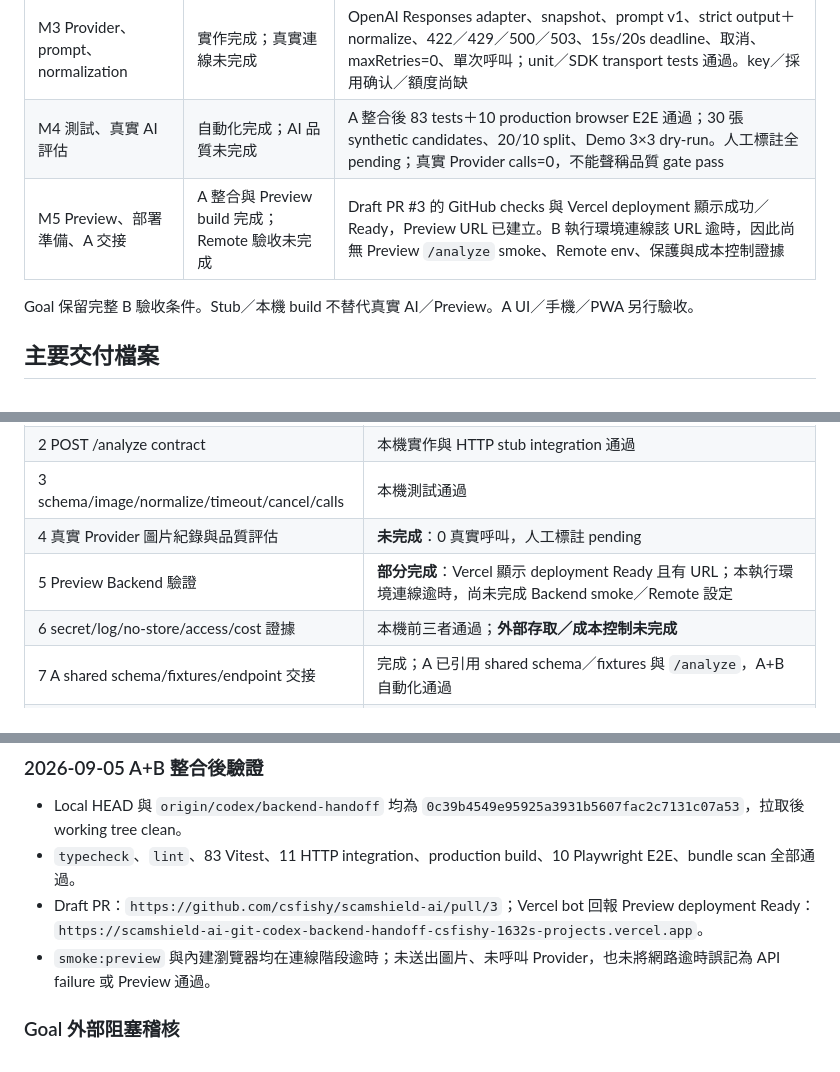
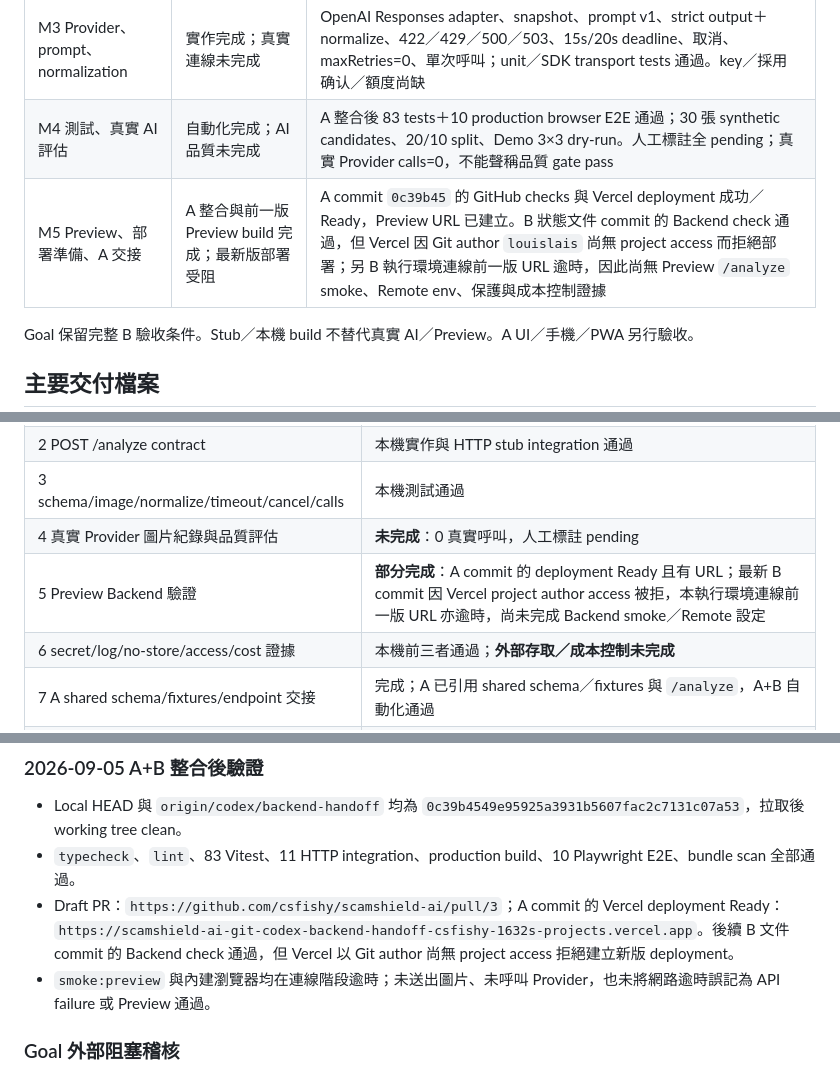
Before and after one commit to csfishy/scamshield-ai, a Markdown page: docs/backend-progress.md, 3 parts joined by grey strips. GitHub-like rendering.

Commit message:
docs: record latest Vercel access blocker

```diff
--- a/docs/backend-progress.md
+++ b/docs/backend-progress.md
@@ -10,7 +10,7 @@
 | M2 圖片、API、stub HTTP integration | 完成 | Node POST /analyze；固定 buffer 有界 multipart、欄位／BCP47、MIME／signature／副檔名、完整 sharp decode、EXIF／metadata、pixels／APNG／MPO／再編碼檢查；真正 Next HTTP＋SDK loopback stub 11 項通過 |
 | M3 Provider、prompt、normalization | 實作完成；真實連線未完成 | OpenAI Responses adapter、snapshot、prompt v1、strict output＋normalize、422／429／500／503、15s/20s deadline、取消、maxRetries=0、單次呼叫；unit／SDK transport tests 通過。key／採用确认／額度尚缺 |
 | M4 測試、真實 AI 評估 | 自動化完成；AI 品質未完成 | A 整合後 83 tests＋10 production browser E2E 通過；30 張 synthetic candidates、20/10 split、Demo 3×3 dry-run。人工標註全 pending；真實 Provider calls=0，不能聲稱品質 gate pass |
-| M5 Preview、部署準備、A 交接 | A 整合與 Preview build 完成；Remote 驗收未完成 | Draft PR #3 的 GitHub checks 與 Vercel deployment 顯示成功／Ready，Preview URL 已建立。B 執行環境連線該 URL 逾時，因此尚無 Preview `/analyze` smoke、Remote env、保護與成本控制證據 |
+| M5 Preview、部署準備、A 交接 | A 整合與前一版 Preview build 完成；最新版部署受阻 | A commit `0c39b45` 的 GitHub checks 與 Vercel deployment 成功／Ready，Preview URL 已建立。B 狀態文件 commit 的 Backend check 通過，但 Vercel 因 Git author `louislais` 尚無 project access 而拒絕部署；另 B 執行環境連線前一版 URL 逾時，因此尚無 Preview `/analyze` smoke、Remote env、保護與成本控制證據 |
 
 Goal 保留完整 B 驗收条件。Stub／本機 build 不替代真實 AI／Preview。A UI／手機／PWA 另行驗收。
 
@@ -73,7 +73,7 @@ Goal 保留完整 B 驗收条件。Stub／本機 build 不替代真實 AI／Prev
 | 2 POST /analyze contract | 本機實作與 HTTP stub integration 通過 |
 | 3 schema/image/normalize/timeout/cancel/calls | 本機測試通過 |
 | 4 真實 Provider 圖片紀錄與品質評估 | **未完成**：0 真實呼叫，人工標註 pending |
-| 5 Preview Backend 驗證 | **部分完成**：Vercel 顯示 deployment Ready 且有 URL；本執行環境連線逾時，尚未完成 Backend smoke／Remote 設定 |
+| 5 Preview Backend 驗證 | **部分完成**：A commit 的 deployment Ready 且有 URL；最新 B commit 因 Vercel project author access 被拒，本執行環境連線前一版 URL 亦逾時，尚未完成 Backend smoke／Remote 設定 |
 | 6 secret/log/no-store/access/cost 證據 | 本機前三者通過；**外部存取／成本控制未完成** |
 | 7 A shared schema/fixtures/endpoint 交接 | 完成；A 已引用 shared schema／fixtures 與 `/analyze`，A+B 自動化通過 |
 | 8 文件狀態／待決／限制同步 | 已同步八份主要文件與新增交接／評估紀錄 |
@@ -94,7 +94,7 @@ Goal 保留完整 B 驗收条件。Stub／本機 build 不替代真實 AI／Prev
 
 - Local HEAD 與 `origin/codex/backend-handoff` 均為 `0c39b4549e95925a3931b5607fac2c7131c07a53`，拉取後 working tree clean。
 - `typecheck`、`lint`、83 Vitest、11 HTTP integration、production build、10 Playwright E2E、bundle scan 全部通過。
-- Draft PR：`https://github.com/csfishy/scamshield-ai/pull/3`；Vercel bot 回報 Preview deployment Ready：`https://scamshield-ai-git-codex-backend-handoff-csfishy-1632s-projects.vercel.app`。
+- Draft PR：`https://github.com/csfishy/scamshield-ai/pull/3`；A commit 的 Vercel deployment Ready：`https://scamshield-ai-git-codex-backend-handoff-csfishy-1632s-projects.vercel.app`。後續 B 文件 commit 的 Backend check 通過，但 Vercel 以 Git author 尚無 project access 拒絕建立新版 deployment。
 - `smoke:preview` 與內建瀏覽器均在連線階段逾時；未送出圖片、未呼叫 Provider，也未將網路逾時誤記為 API failure 或 Preview 通過。
 
 ### Goal 外部阻塞稽核
```
Also changed, not shown: docs/backend-handoff.md (+1 -1 lines).
